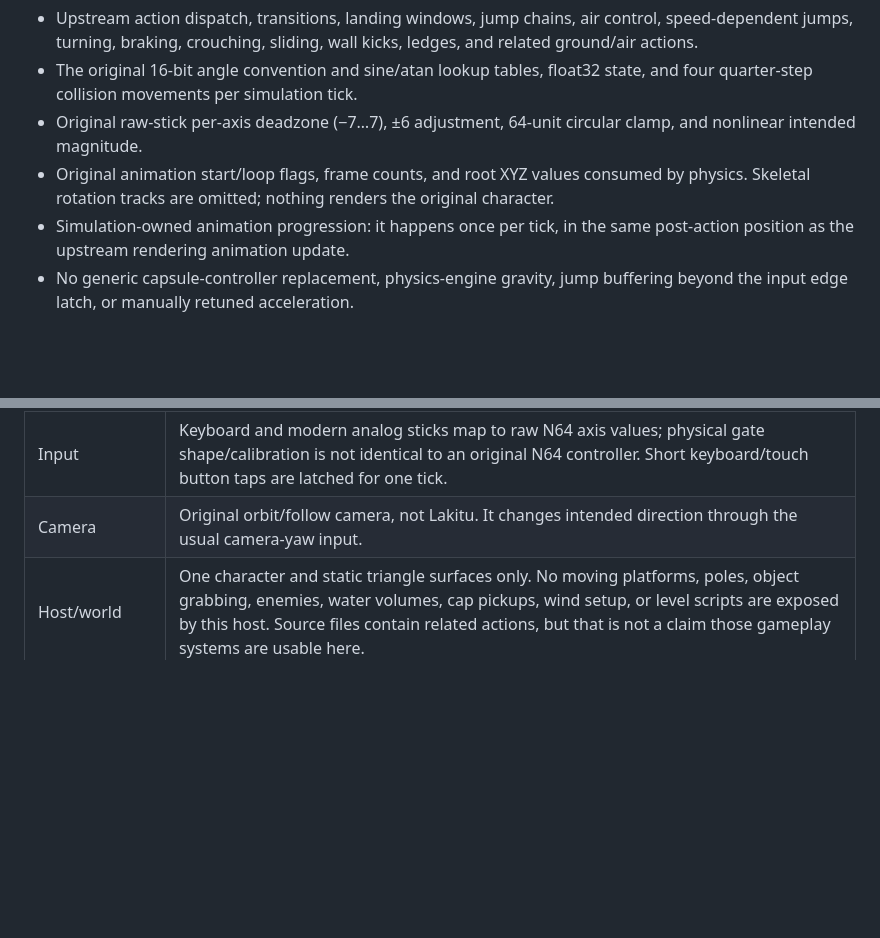
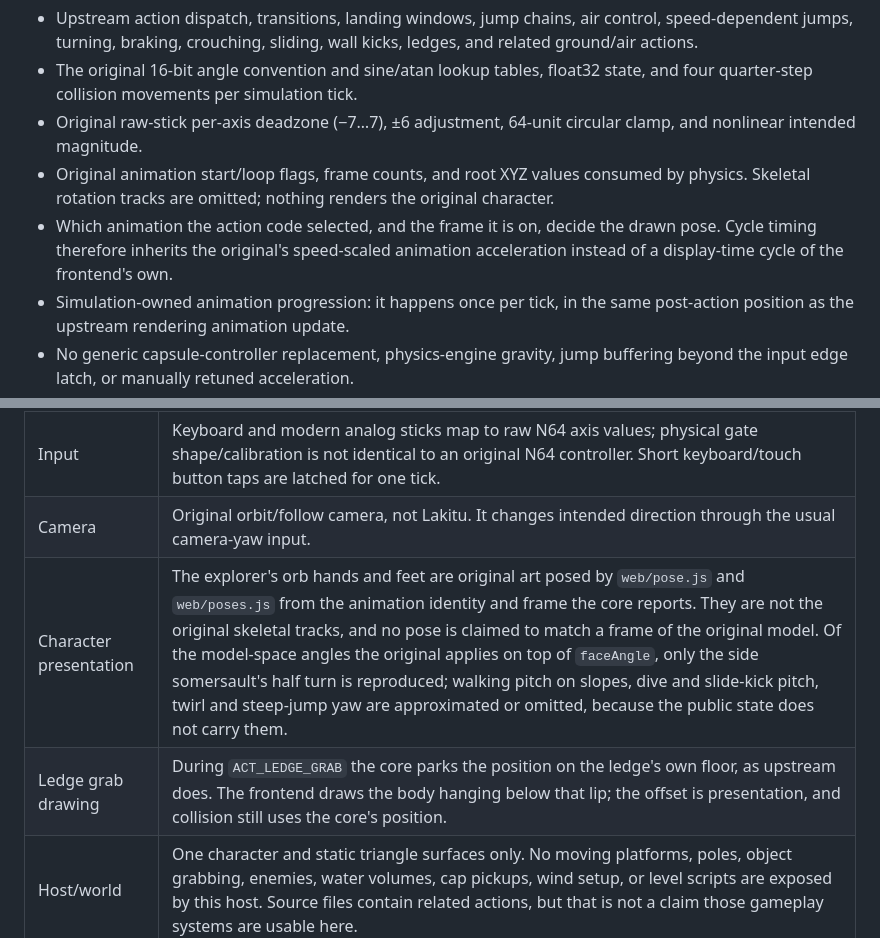
Before and after one commit to esotericode/Smooth64, a Markdown page: docs/FIDELITY.md, 2 parts joined by grey strips. Drawn GitHub-style; blank space fills up the shorter version.

Commit message:
Integrate playground: docs/FIDELITY.md [skip ci]

```diff
--- a/docs/FIDELITY.md
+++ b/docs/FIDELITY.md
@@ -8,6 +8,7 @@ The target is the **US version at 30 simulation ticks per second**. Smooth64 use
 - The original 16-bit angle convention and sine/atan lookup tables, float32 state, and four quarter-step collision movements per simulation tick.
 - Original raw-stick per-axis deadzone (−7…7), ±6 adjustment, 64-unit circular clamp, and nonlinear intended magnitude.
 - Original animation start/loop flags, frame counts, and root XYZ values consumed by physics. Skeletal rotation tracks are omitted; nothing renders the original character.
+- Which animation the action code selected, and the frame it is on, decide the drawn pose. Cycle timing therefore inherits the original's speed-scaled animation acceleration instead of a display-time cycle of the frontend's own.
 - Simulation-owned animation progression: it happens once per tick, in the same post-action position as the upstream rendering animation update.
 - No generic capsule-controller replacement, physics-engine gravity, jump buffering beyond the input edge latch, or manually retuned acceleration.
 
@@ -23,6 +24,8 @@ The capsule is a visual placeholder. It does **not** replace SM64's action-depen
 | Animation dependency | Timing and root translation tables are extracted from public decomp C source. Rendering has no skeletal data. These numerical tables are still a dependency of some moves. |
 | Input | Keyboard and modern analog sticks map to raw N64 axis values; physical gate shape/calibration is not identical to an original N64 controller. Short keyboard/touch button taps are latched for one tick. |
 | Camera | Original orbit/follow camera, not Lakitu. It changes intended direction through the usual camera-yaw input. |
+| Character presentation | The explorer's orb hands and feet are original art posed by `web/pose.js` and `web/poses.js` from the animation identity and frame the core reports. They are not the original skeletal tracks, and no pose is claimed to match a frame of the original model. Of the model-space angles the original applies on top of `faceAngle`, only the side somersault's half turn is reproduced; walking pitch on slopes, dive and slide-kick pitch, twirl and steep-jump yaw are approximated or omitted, because the public state does not carry them. |
+| Ledge grab drawing | During `ACT_LEDGE_GRAB` the core parks the position on the ledge's own floor, as upstream does. The frontend draws the body hanging below that lip; the offset is presentation, and collision still uses the core's position. |
 | Host/world | One character and static triangle surfaces only. No moving platforms, poles, object grabbing, enemies, water volumes, cap pickups, wind setup, or level scripts are exposed by this host. Source files contain related actions, but that is not a claim those gameplay systems are usable here. |
 | Demo recovery | Falling below −1500 units, an invalid floor, or death resets to the chosen destination. Reset is an explicit demo convenience outside the movement rules. |
 | Verification | Native and WASM are compared with each other. There is no emulator, ROM, console capture, or independent reference replay oracle in the test suite. |
```
